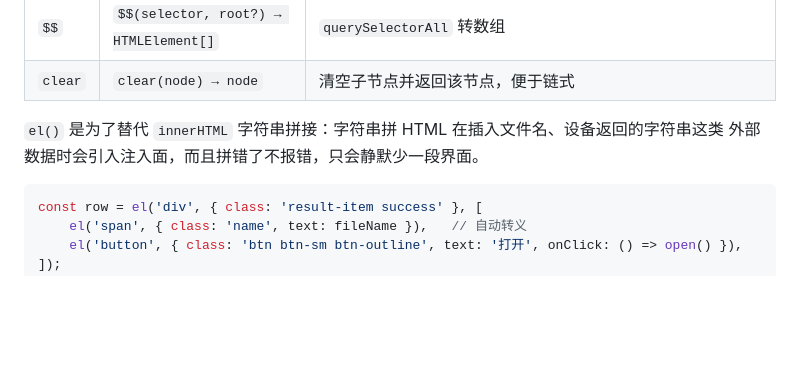
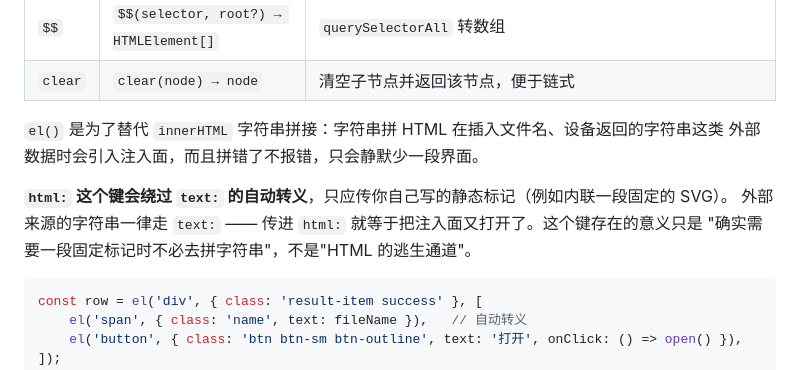
Before and after one commit to Rolling-39/ui-kit, a Markdown page: docs/REFERENCE.md, the part around the change. Rendered like a GitHub page; blank space fills up the shorter version.

Commit message:
文档：补 el() 的 html: 键会绕过转义这个警告
REFERENCE 讲了 el() 是为了替代 innerHTML 字符串拼接（拼接是注入面、拼错还
不报错），但没有点明 html: 这个键本身就是那个逃生口 —— 读者容易以为用了 el()
就自动安全。

补一句：html: 只应传你自己写的静态标记，外部来源的字符串一律走 text:。

````diff
--- a/docs/REFERENCE.md
+++ b/docs/REFERENCE.md
@@ -382,6 +382,10 @@ import { el, snack, log, timer, fmtSize } from '@rolling/ui-kit/ui';
 `el()` 是为了替代 `innerHTML` 字符串拼接：字符串拼 HTML 在插入文件名、设备返回的字符串这类
 外部数据时会引入注入面，而且拼错了不报错，只会静默少一段界面。
 
+**`html:` 这个键会绕过 `text:` 的自动转义**，只应传你自己写的静态标记（例如内联一段固定的 SVG）。
+外部来源的字符串一律走 `text:` —— 传进 `html:` 就等于把注入面又打开了。这个键存在的意义只是
+"确实需要一段固定标记时不必去拼字符串"，不是"HTML 的逃生通道"。
+
 ```js
 const row = el('div', { class: 'result-item success' }, [
     el('span', { class: 'name', text: fileName }),   // 自动转义
````
